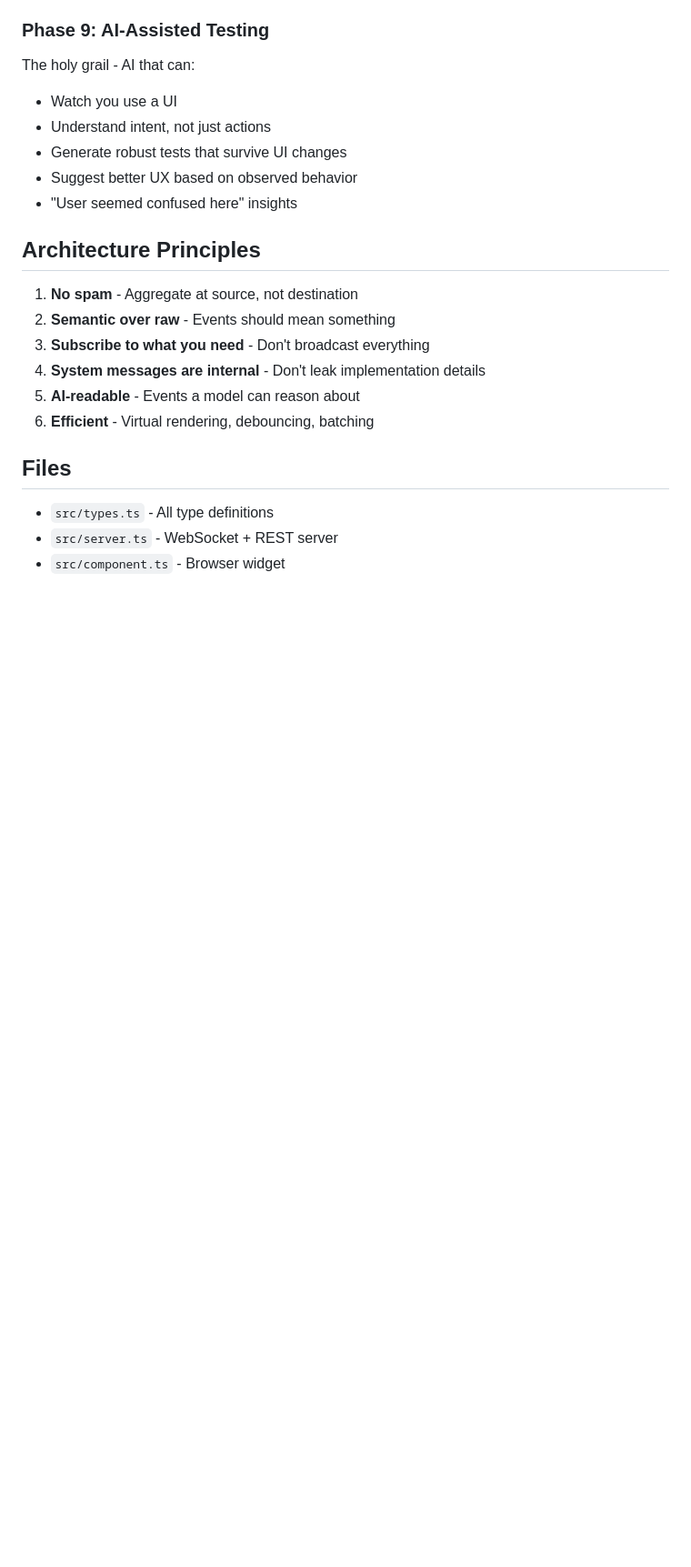
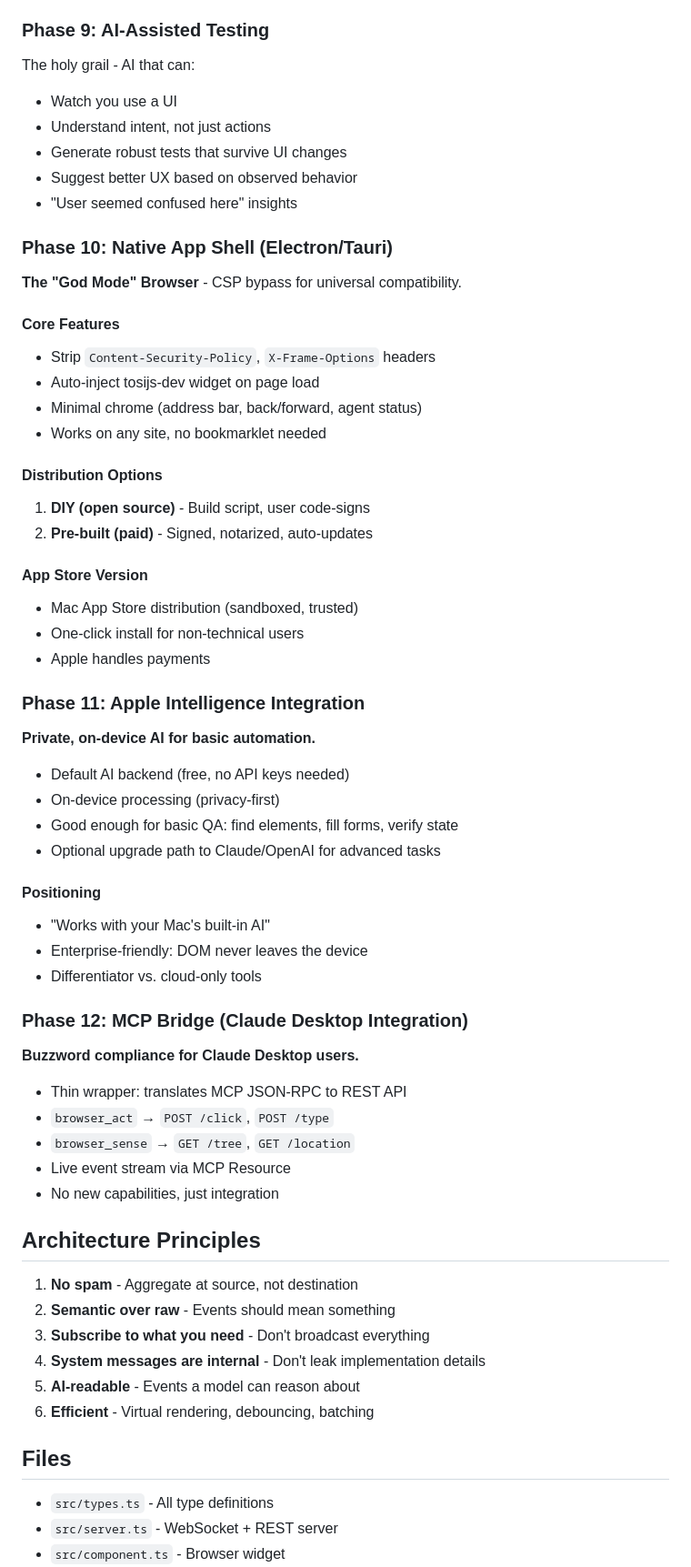
Before and after one commit to tonioloewald/haltija, a Markdown page: ROADMAP.md, the part around one of its changes. Shown at 91% size. Drawn GitHub-style; blank space fills up the shorter version.

Commit message:
Update roadmap: add Electron shell, Apple Intelligence, MCP phases
- Phase 4.5: Document completed HTTPS/agent onboarding work
- Phase 10: Native app shell (Electron/Tauri) with CSP bypass
- Phase 11: Apple Intelligence integration (private, on-device)
- Phase 12: MCP bridge for Claude Desktop

Distribution strategy: DIY (open source) + Pre-built (paid/App Store)

```diff
--- a/ROADMAP.md
+++ b/ROADMAP.md
@@ -113,6 +122,49 @@ The holy grail - AI that can:
 - Suggest better UX based on observed behavior
 - "User seemed confused here" insights
 
+### Phase 10: Native App Shell (Electron/Tauri)
+
+**The "God Mode" Browser** - CSP bypass for universal compatibility.
+
+#### Core Features
+- Strip `Content-Security-Policy`, `X-Frame-Options` headers
+- Auto-inject tosijs-dev widget on page load
+- Minimal chrome (address bar, back/forward, agent status)
+- Works on any site, no bookmarklet needed
+
+#### Distribution Options
+1. **DIY (open source)** - Build script, user code-signs
+2. **Pre-built (paid)** - Signed, notarized, auto-updates
+
+#### App Store Version
+- Mac App Store distribution (sandboxed, trusted)
+- One-click install for non-technical users
+- Apple handles payments
+
+### Phase 11: Apple Intelligence Integration
+
+**Private, on-device AI for basic automation.**
+
+- Default AI backend (free, no API keys needed)
+- On-device processing (privacy-first)
+- Good enough for basic QA: find elements, fill forms, verify state
+- Optional upgrade path to Claude/OpenAI for advanced tasks
+
+#### Positioning
+- "Works with your Mac's built-in AI"
+- Enterprise-friendly: DOM never leaves the device
+- Differentiator vs. cloud-only tools
+
+### Phase 12: MCP Bridge (Claude Desktop Integration)
+
+**Buzzword compliance for Claude Desktop users.**
+
+- Thin wrapper: translates MCP JSON-RPC to REST API
+- `browser_act` → `POST /click`, `POST /type`
+- `browser_sense` → `GET /tree`, `GET /location`
+- Live event stream via MCP Resource
+- No new capabilities, just integration
+
 ## Architecture Principles
 
 1. **No spam** - Aggregate at source, not destination
```
Also changed, not shown: other parts of ROADMAP.md (+9 -0 lines).
